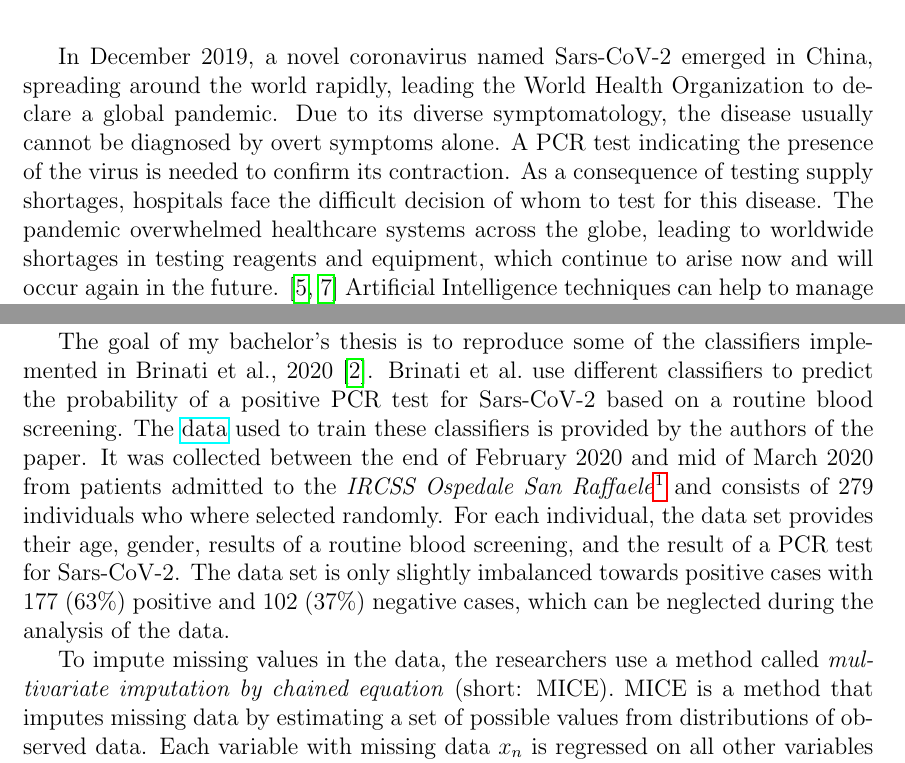
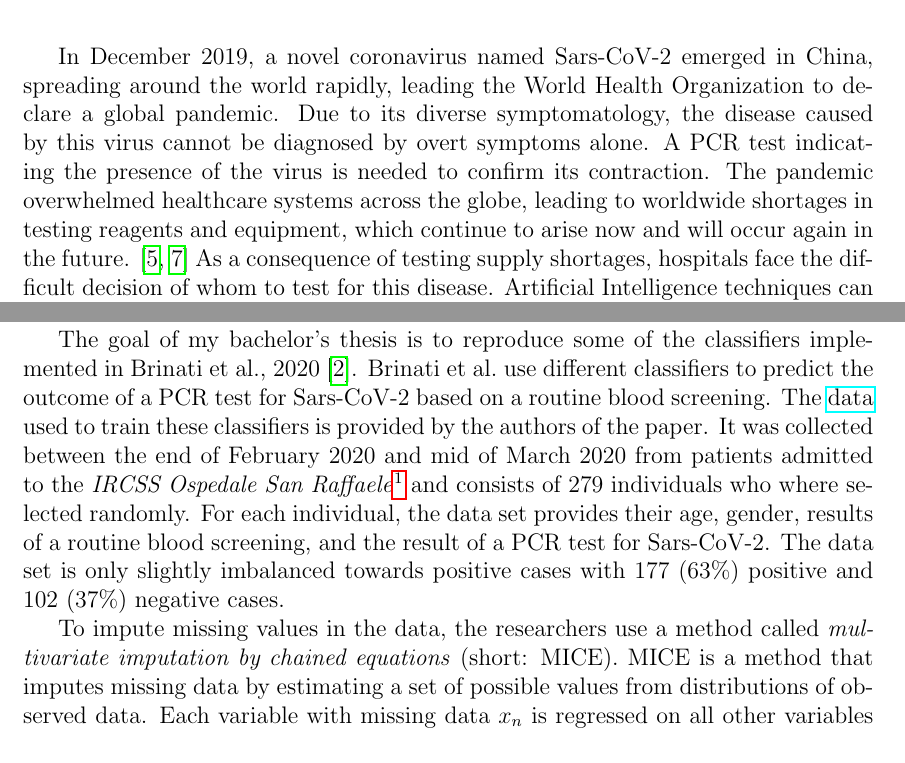
Before and after one commit to lschiesser/proposal_ba, a LaTeX document (main.tex): two parts of page 1 of 3, joined at a grey line, cut so that both start at the same text. Compiled offline with pdfLaTeX.

Commit message:
minor changes

```diff
--- a/main.tex
+++ b/main.tex
@@ -16,14 +16,14 @@
 
 \begin{document}
 \maketitle
-In December 2019, a novel coronavirus named Sars-CoV-2 emerged in China, spreading around the world rapidly, leading the World Health Organization to declare a global pandemic. Due to its diverse symptomatology, the disease usually cannot be diagnosed by overt symptoms alone. A PCR test indicating the presence of the virus is needed to confirm its contraction.
+In December 2019, a novel coronavirus named Sars-CoV-2 emerged in China, spreading around the world rapidly, leading the World Health Organization to declare a global pandemic. Due to its diverse symptomatology, the disease caused by this virus cannot be diagnosed by overt symptoms alone. A PCR test indicating the presence of the virus is needed to confirm its contraction.
+The pandemic overwhelmed healthcare systems across the globe, leading to worldwide shortages in testing reagents and equipment, which continue to arise now and will occur again in the future. \cite{jaecklin_2020, asm.org_2020}
 As a consequence of testing supply shortages, hospitals face the difficult decision of whom to test for this disease.
-The pandemic overwhelmed healthcare systems across the globe, leading to worldwide shortages in testing reagents and equipment, which continue to arise now and will occur again in the future. \cite{jaecklin_2020, asm.org_2020}
 Artificial Intelligence techniques can help to manage testing capacities by identifying patients with this disease or by predicting the probability of a positive test using, e.g., standard blood screening. These techniques, combined with additional data and observations, might allow physicians and health care workers to make better decisions about the administration of tests.
 \par
-The goal of my bachelor's thesis is to reproduce some of the classifiers implemented in \citeauthor{RN127}, \citeyear{RN127} \cite{RN127}. \citeauthor{RN127} use different classifiers to predict the probability of a positive PCR test for Sars-CoV-2 based on a routine blood screening. The \href{https://zenodo.org/record/3886927/files/covid_study_v2.xlsx?download=1}{data} used to train these classifiers is provided by the authors of the paper. It was collected between the end of February 2020 and mid of March 2020 from patients admitted to the \textit{IRCSS Ospedale San Raffaele}\footnote{University hospital in Milan, Italy} and consists of 279 individuals who where selected randomly. For each individual, the data set provides their age, gender, results of a routine blood screening, and the result of a PCR test for Sars-CoV-2. The data set is only slightly imbalanced towards positive cases with 177 (63\%) positive and 102 (37\%) negative cases, which can be neglected during the analysis of the data.
+The goal of my bachelor's thesis is to reproduce some of the classifiers implemented in \citeauthor{RN127}, \citeyear{RN127} \cite{RN127}. \citeauthor{RN127} use different classifiers to predict the outcome of a PCR test for Sars-CoV-2 based on a routine blood screening. The \href{https://zenodo.org/record/3886927/files/covid_study_v2.xlsx?download=1}{data} used to train these classifiers is provided by the authors of the paper. It was collected between the end of February 2020 and mid of March 2020 from patients admitted to the \textit{IRCSS Ospedale San Raffaele}\footnote{University hospital in Milan, Italy} and consists of 279 individuals who where selected randomly. For each individual, the data set provides their age, gender, results of a routine blood screening, and the result of a PCR test for Sars-CoV-2. The data set is only slightly imbalanced towards positive cases with 177 (63\%) positive and 102 (37\%) negative cases.
 \par
-To impute missing values in the data, the researchers use a method called \textit{multivariate imputation by chained equation} (short: MICE). MICE is a method that imputes missing data by estimating a set of possible values from distributions of observed data. Each variable with missing data $x_n$ is regressed on all other variables $x_1, ..., x_k$, which are restricted to the occurrences with observed data in $x_n$. Thereby, this procedure can reflect the statistical uncertainty during the imputation process. Moreover, by modeling every variable individually, MICE can handle variables of different types. Usually, the data set is imputed several times to produce slightly different imputed data sets which also reflect the uncertainty in the imputations. These imputed data sets are then used during the analysis or training phase. Their estimates are then pooled together to achieve a final result. \cite{RN141,RN142, RN144} The authors use 5-fold nested cross-validation to tune the hyperparameters of the classifiers and train them. During this process, the data is also imputed.
+To impute missing values in the data, the researchers use a method called \textit{multivariate imputation by chained equations} (short: MICE). MICE is a method that imputes missing data by estimating a set of possible values from distributions of observed data. Each variable with missing data $x_n$ is regressed on all other variables $x_1, ..., x_k$, which are restricted to the occurrences with observed data in $x_n$. Thereby, this procedure can reflect the statistical uncertainty during the imputation process. Moreover, by modeling every variable individually, MICE can handle variables of different types. Usually, the data set is imputed several times to produce slightly different imputed data sets which also reflect the uncertainty in the imputations. These imputed data sets are then used during the analysis or training phase. Their estimates are then pooled together to achieve a final result. \cite{RN141,RN142, RN144} The authors use 5-fold nested cross-validation to tune the hyperparameters of the classifiers and train them. During this process, the data is also imputed.
 \par
 \citeauthor{RN127} implement seven different classifiers, including logistic regression and random forests which I plan to implement. All classifiers are evaluated using accuracy, balanced accuracy, positive predictive value, sensitivity, and area under the ROC-curve. I will adopt these evaluation metrics since they are important measures for every medical test and model.
 In Python, the MICE algorithm is implemented by the class \code{IterativeImputer} in scikit-learn \cite{scikit-learn}. Unfortunately, this implementation is still experimental and poses some shortcomings. Most prominently, this implementation is not yet able to handle non-normally distributed variables. Additionally, the Python implementation does not provide detailed information about the individual models used to impute the missing values, as other implementations of this algorithm in other languages and frameworks do. Therefore, I decided to use the R implementation of the algorithm called \code{mice()} \cite{RN135}. It can handle non-normal variables and provides functions to examine the parameters of the individual distributions in great detail which can be helpful to determine the suitability of the model for each variable \cite{RN142}. Since the majority of the data analysis and model fitting is executed in Python there are two possibilities to impute the missing data using MICE in R. On the one hand, the data could be preprocessed in R and then exported to be subsequently used in the Python implementation of the 5-fold nested cross-validation.
```
Also changed, not shown: main.tex (2 more changed lines).
